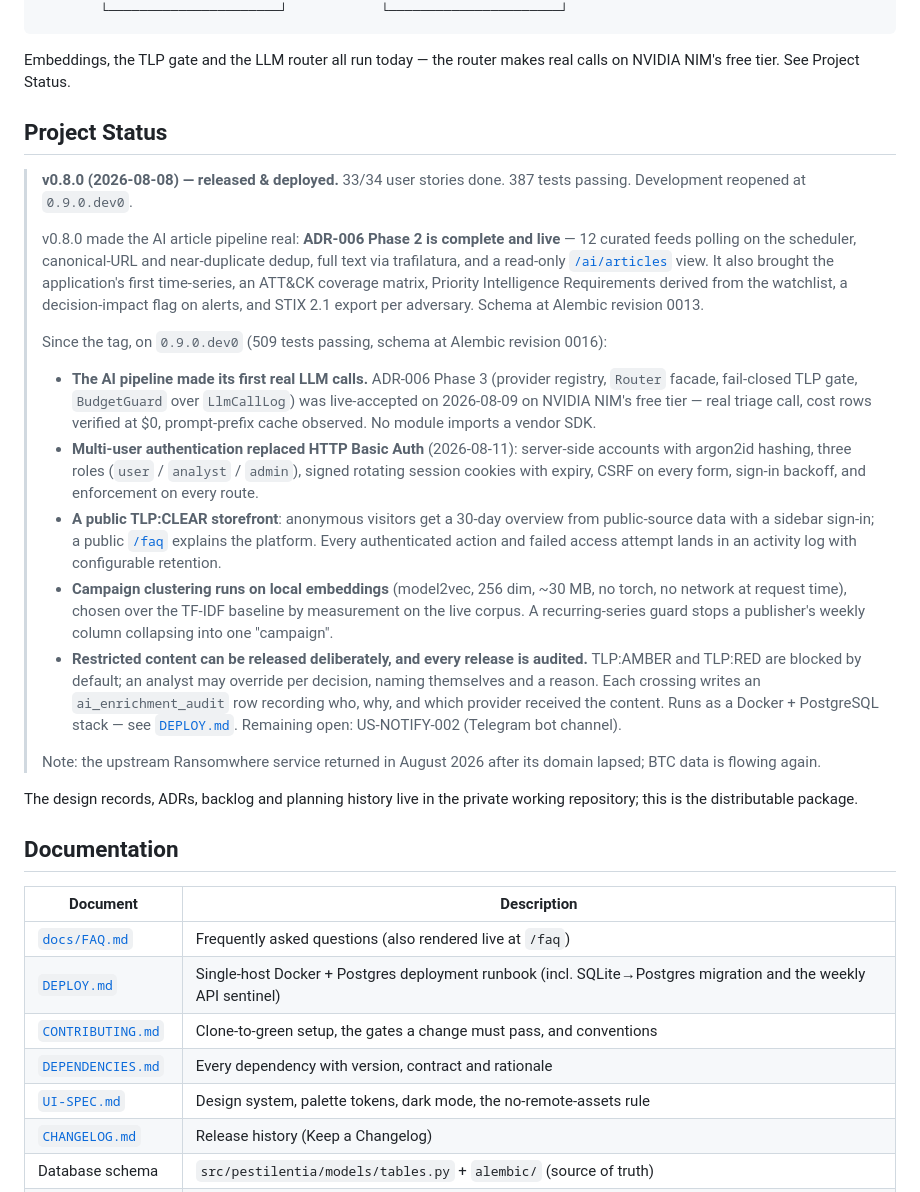
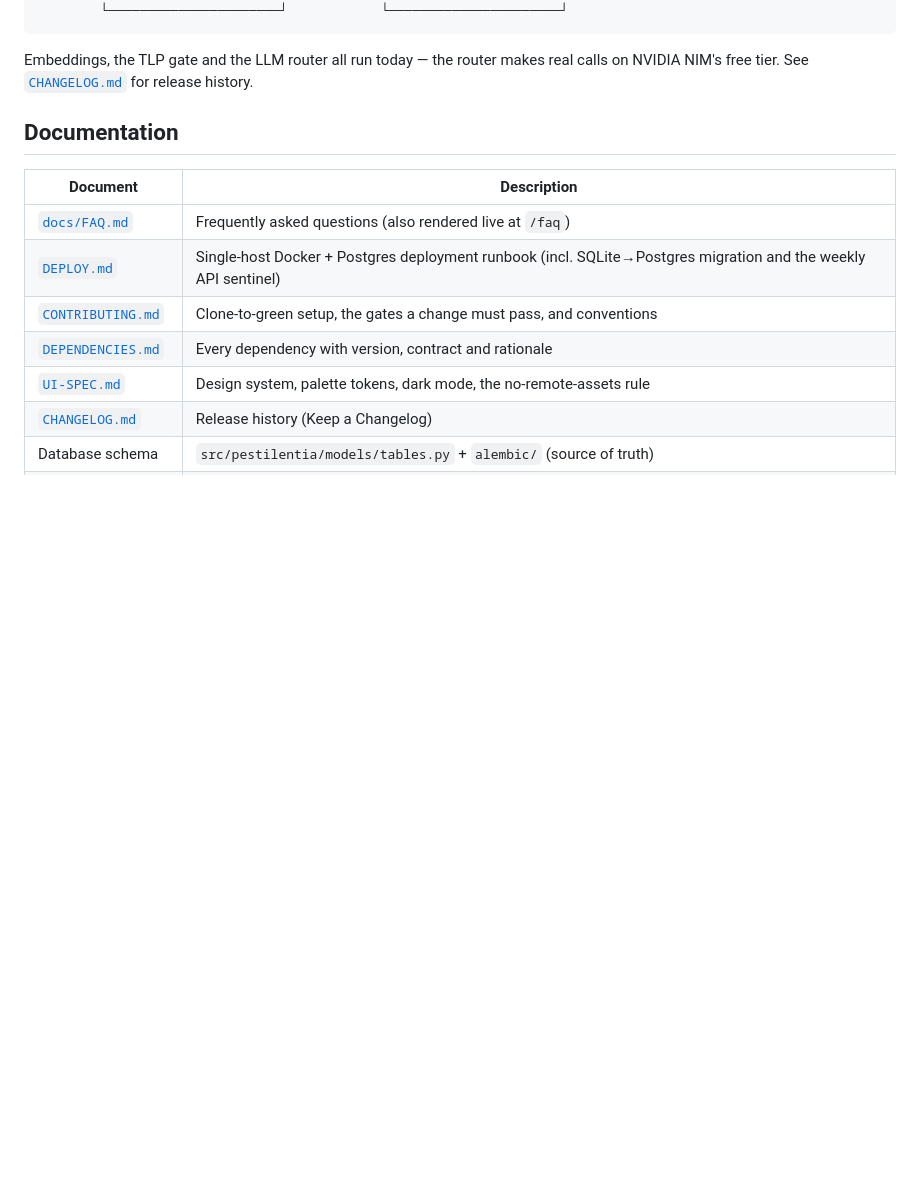
Before and after one commit to SOsintOps/elementary-CTI, a Markdown page: README.md, the part around one of its changes. GitHub-like rendering; blank space fills up the shorter version.

````diff
--- a/README.md
+++ b/README.md
@@ -75,48 +104,7 @@ Elementary CTI collects victim and cyberattack data from ransomware tracking sou
 ```
 
 Embeddings, the TLP gate and the LLM router all run today — the router makes
-real calls on NVIDIA NIM's free tier. See Project Status.
-
-## Project Status
-
-> **v0.8.0 (2026-08-08) — released & deployed.** 33/34 user stories done. 387 tests passing.
-> Development reopened at `0.9.0.dev0`.
->
-> v0.8.0 made the AI article pipeline real: **ADR-006 Phase 2 is complete and live** — 12
-> curated feeds polling on the scheduler, canonical-URL and near-duplicate dedup, full text
-> via trafilatura, and a read-only [`/ai/articles`](src/pestilentia/web/templates/articles.html)
-> view. It also brought the application's first time-series, an ATT&CK coverage matrix,
-> Priority Intelligence Requirements derived from the watchlist, a decision-impact flag on
-> alerts, and STIX 2.1 export per adversary. Schema at Alembic revision 0013.
->
-> Since the tag, on `0.9.0.dev0` (509 tests passing, schema at Alembic revision 0016):
-> - **The AI pipeline made its first real LLM calls.** ADR-006 Phase 3 (provider registry,
->   `Router` facade, fail-closed TLP gate, `BudgetGuard` over `LlmCallLog`) was live-accepted
->   on 2026-08-09 on NVIDIA NIM's free tier — real triage call, cost rows verified at $0,
->   prompt-prefix cache observed. No module imports a vendor SDK.
-> - **Multi-user authentication replaced HTTP Basic Auth** (2026-08-11): server-side accounts
->   with argon2id hashing, three roles (`user` / `analyst` / `admin`), signed rotating session
->   cookies with expiry, CSRF on every form, sign-in backoff, and enforcement on every route.
-> - **A public TLP:CLEAR storefront**: anonymous visitors get a 30-day overview from
->   public-source data with a sidebar sign-in; a public [`/faq`](docs/FAQ.md) explains the
->   platform. Every authenticated action and failed access attempt lands in an activity log
->   with configurable retention.
-> - **Campaign clustering runs on local embeddings** (model2vec, 256 dim, ~30 MB, no torch,
->   no network at request time), chosen over the TF-IDF baseline by measurement on the live
->   corpus. A recurring-series guard stops a publisher's weekly column collapsing into one
->   "campaign".
-> - **Restricted content can be released deliberately, and every release is audited.**
->   TLP:AMBER and TLP:RED are blocked by default; an analyst may override per decision,
->   naming themselves and a reason. Each crossing writes an `ai_enrichment_audit` row
->   recording who, why, and which provider received the content.
-> Runs as a Docker + PostgreSQL stack — see [`DEPLOY.md`](DEPLOY.md). Remaining open:
-> US-NOTIFY-002 (Telegram bot channel).
->
-> Note: the upstream Ransomwhere service returned in August 2026 after its domain lapsed;
-> BTC data is flowing again.
-
-The design records, ADRs, backlog and planning history live in the private
-working repository; this is the distributable package.
+real calls on NVIDIA NIM's free tier. See [`CHANGELOG.md`](CHANGELOG.md) for release history.
 
 ## Documentation
 
````
Also changed, not shown: other parts of README.md (+43 -14 lines).
